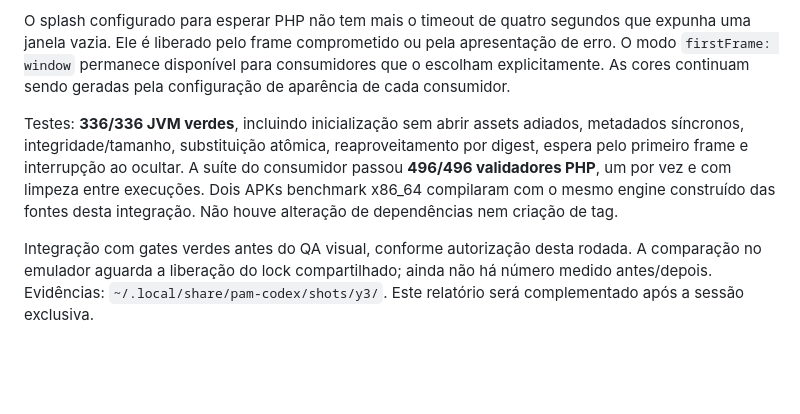
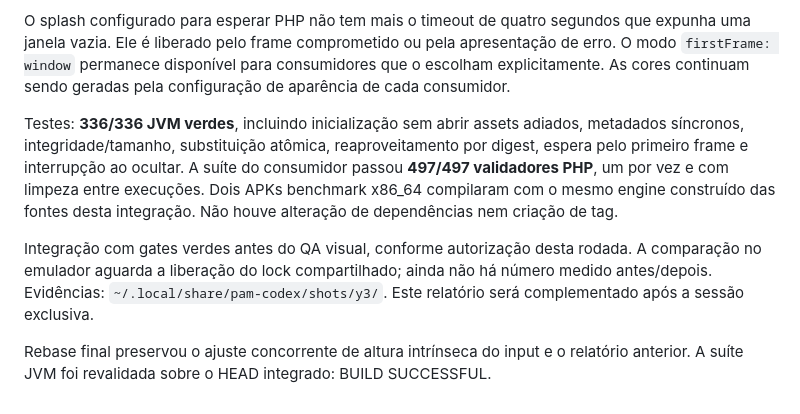
Before and after one commit to push-in/pam-native, a Markdown page: RELATORIO.md, the part around the change. GitHub-like rendering; blank space fills up the shorter version.

Commit message:
docs: record validation after concurrent integration changes [skip ci]

```diff
--- a/RELATORIO.md
+++ b/RELATORIO.md
@@ -99,6 +99,8 @@ A ativação do release PNB1 agora aguarda somente PHP/templates e metadados do
 
 O splash configurado para esperar PHP não tem mais o timeout de quatro segundos que expunha uma janela vazia. Ele é liberado pelo frame comprometido ou pela apresentação de erro. O modo `firstFrame: window` permanece disponível para consumidores que o escolham explicitamente. As cores continuam sendo geradas pela configuração de aparência de cada consumidor.
 
-Testes: **336/336 JVM verdes**, incluindo inicialização sem abrir assets adiados, metadados síncronos, integridade/tamanho, substituição atômica, reaproveitamento por digest, espera pelo primeiro frame e interrupção ao ocultar. A suíte do consumidor passou **496/496 validadores PHP**, um por vez e com limpeza entre execuções. Dois APKs benchmark x86_64 compilaram com o mesmo engine construído das fontes desta integração. Não houve alteração de dependências nem criação de tag.
+Testes: **336/336 JVM verdes**, incluindo inicialização sem abrir assets adiados, metadados síncronos, integridade/tamanho, substituição atômica, reaproveitamento por digest, espera pelo primeiro frame e interrupção ao ocultar. A suíte do consumidor passou **497/497 validadores PHP**, um por vez e com limpeza entre execuções. Dois APKs benchmark x86_64 compilaram com o mesmo engine construído das fontes desta integração. Não houve alteração de dependências nem criação de tag.
 
 Integração com gates verdes antes do QA visual, conforme autorização desta rodada. A comparação no emulador aguarda a liberação do lock compartilhado; ainda não há número medido antes/depois. Evidências: `~/.local/share/pam-codex/shots/y3/`. Este relatório será complementado após a sessão exclusiva.
+
+Rebase final preservou o ajuste concorrente de altura intrínseca do input e o relatório anterior. A suíte JVM foi revalidada sobre o HEAD integrado: BUILD SUCCESSFUL.
```
